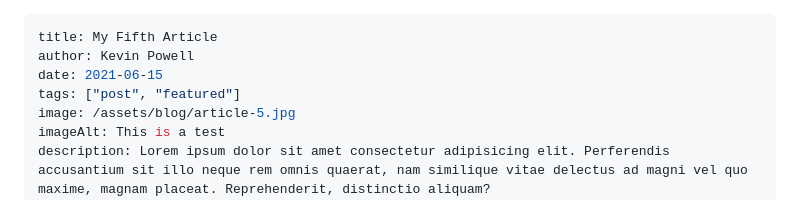
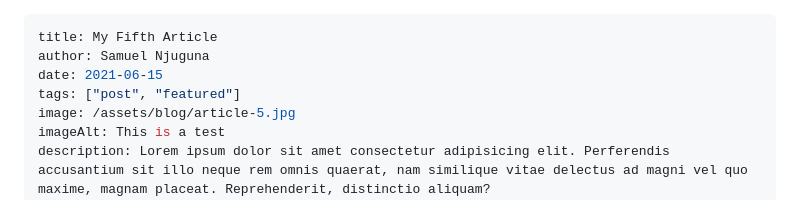
Before and after one commit to PsammystPrime/11ty-Blogsite, a Markdown page: src/blog/2021-06-15-my-fifth-article.md, the part around the change. Rendered like a GitHub page.

```diff
--- a/src/blog/2021-06-15-my-fifth-article.md
+++ b/src/blog/2021-06-15-my-fifth-article.md
@@ -1,6 +1,6 @@
 ---
 title: My Fifth Article
-author: Kevin Powell
+author: Samuel Njuguna
 date: 2021-06-15
 tags: ["post", "featured"]
 image: /assets/blog/article-5.jpg
```
Also changed, not shown: src/blog/2021-05-01-my-first-article.md (+1 -1 lines).
